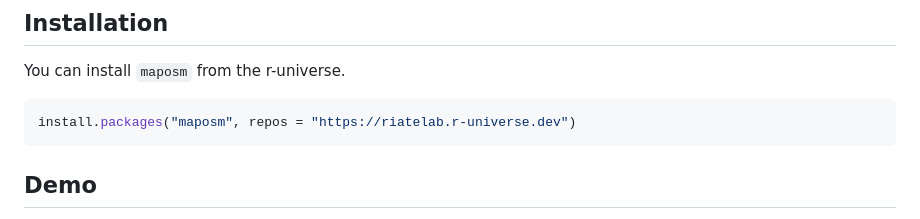
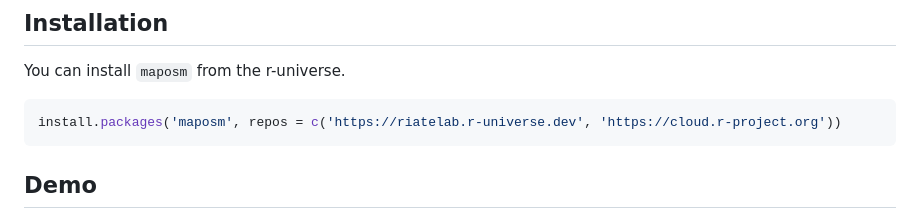
Before and after one commit to riatelab/maposm, a Markdown page: README.md, the part around the change. Rendered like a GitHub page.

Commit message:
docs: use correct addresses to install the package from runiverse

````diff
--- a/README.md
+++ b/README.md
@@ -29,7 +29,7 @@ The resulting layers are:
 You can install `maposm` from the r-universe.
 
 ``` r
-install.packages("maposm", repos = "https://riatelab.r-universe.dev")
+install.packages('maposm', repos = c('https://riatelab.r-universe.dev', 'https://cloud.r-project.org'))
 ```
 
 ## Demo
````
